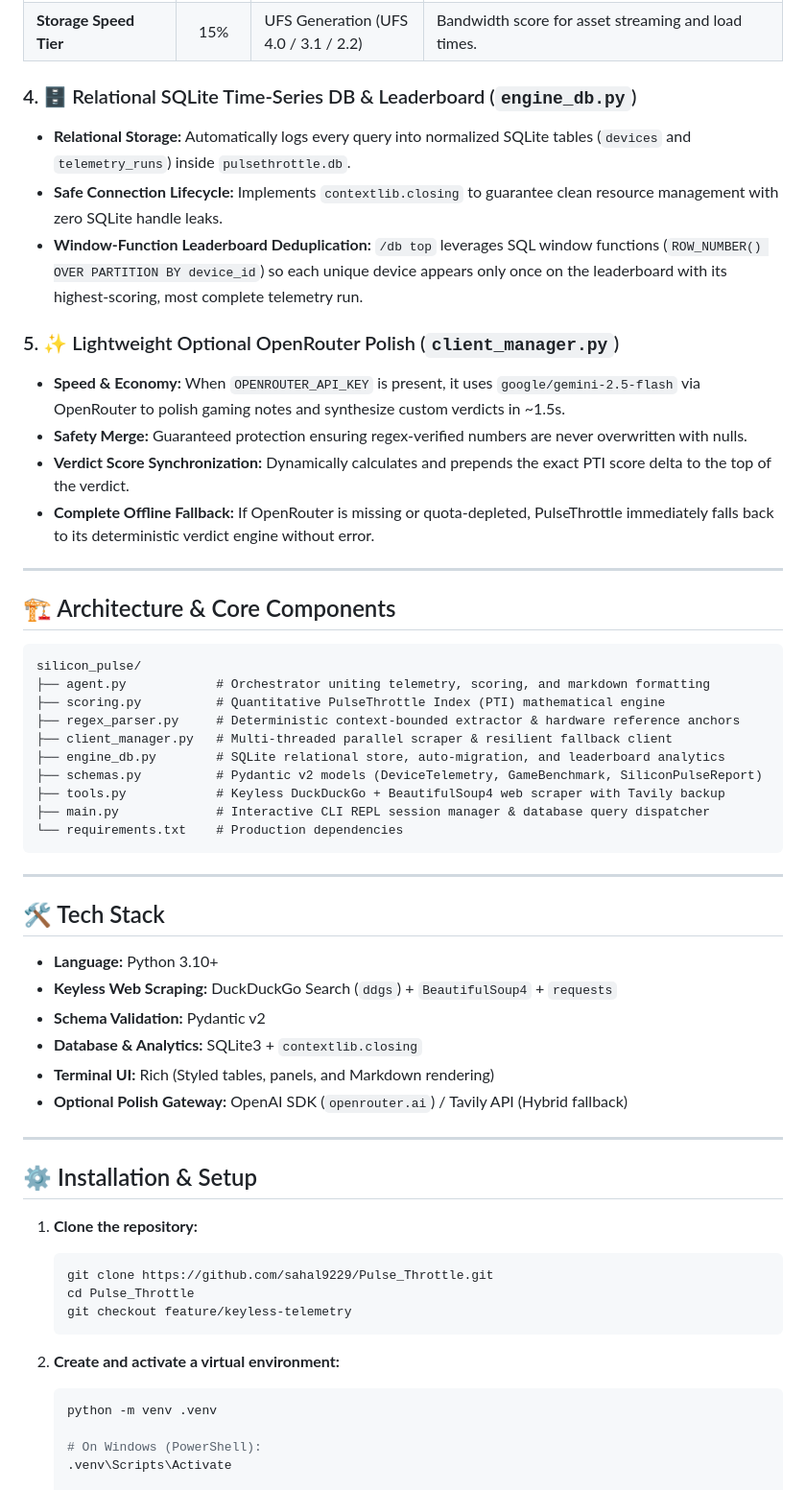
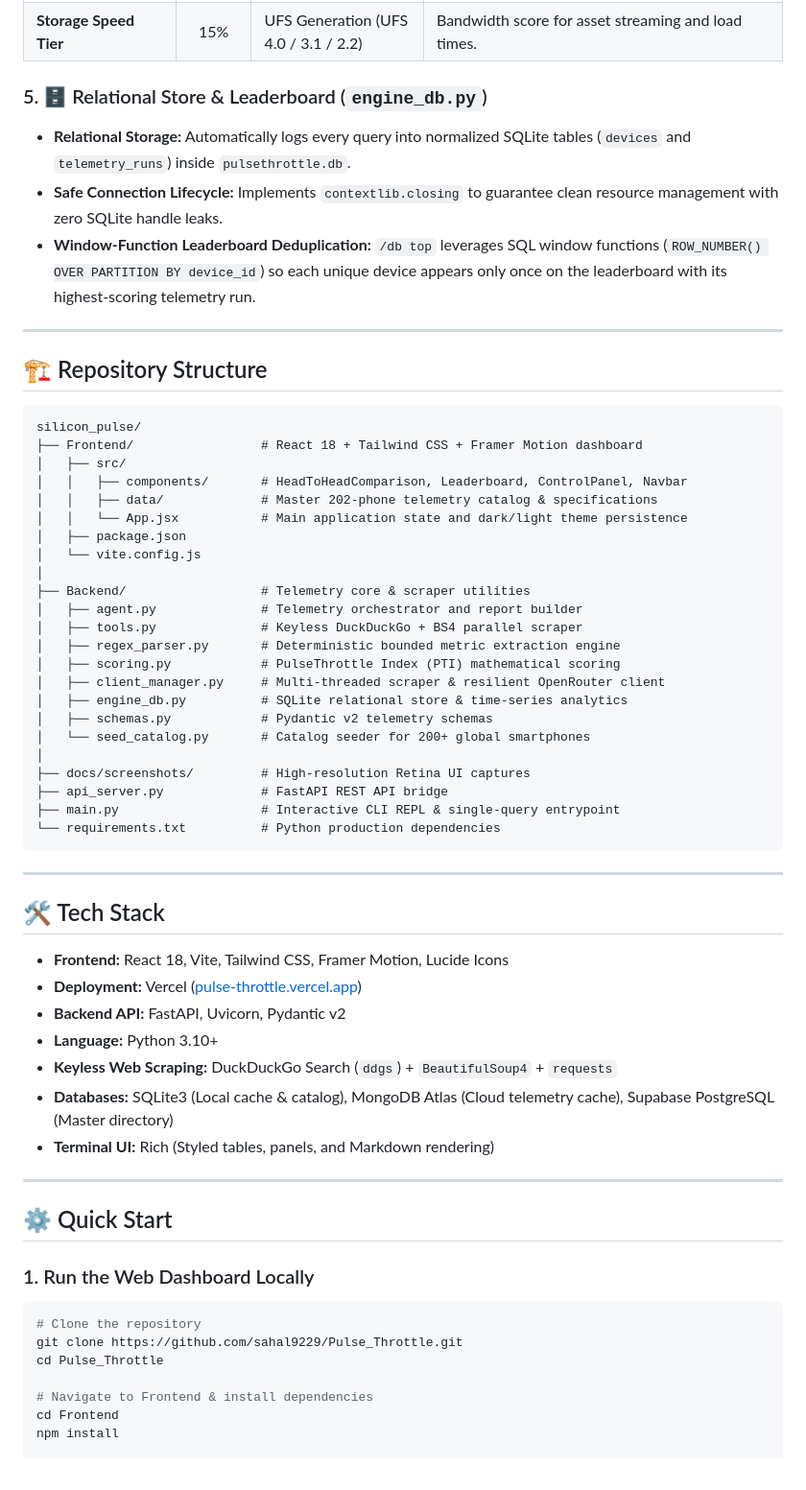
Before and after one commit to sahal9229/Pulse_Throttle, a Markdown page: README.md, the part around one of its changes. Shown at 96% size. GitHub-like rendering.

Commit message:
docs: update README with live Vercel deployment link and high-res UI screenshots

````diff
--- a/README.md
+++ b/README.md
@@ -61,60 +103,65 @@ $$\text{PTI} = 0.30 \times \text{TSS} + 0.30 \times \text{FPE} + 0.25 \times \te
 | **Normalized Compute Score** | 25% | AnTuTu v10 & Geekbench 6 | Evaluates raw synthetic CPU & GPU silicon headroom. |
 | **Storage Speed Tier** | 15% | UFS Generation (UFS 4.0 / 3.1 / 2.2) | Bandwidth score for asset streaming and load times. |
 
-### 4. 🗄️ Relational SQLite Time-Series DB & Leaderboard (`engine_db.py`)
+### 5. 🗄️ Relational Store & Leaderboard (`engine_db.py`)
 * **Relational Storage:** Automatically logs every query into normalized SQLite tables (`devices` and `telemetry_runs`) inside `pulsethrottle.db`.
 * **Safe Connection Lifecycle:** Implements `contextlib.closing` to guarantee clean resource management with zero SQLite handle leaks.
-* **Window-Function Leaderboard Deduplication:** `/db top` leverages SQL window functions (`ROW_NUMBER() OVER PARTITION BY device_id`) so each unique device appears only once on the leaderboard with its highest-scoring, most complete telemetry run.
-
-### 5. ✨ Lightweight Optional OpenRouter Polish (`client_manager.py`)
-* **Speed & Economy:** When `OPENROUTER_API_KEY` is present, it uses `google/gemini-2.5-flash` via OpenRouter to polish gaming notes and synthesize custom verdicts in ~1.5s.
-* **Safety Merge:** Guaranteed protection ensuring regex-verified numbers are never overwritten with nulls.
-* **Verdict Score Synchronization:** Dynamically calculates and prepends the exact PTI score delta to the top of the verdict.
-* **Complete Offline Fallback:** If OpenRouter is missing or quota-depleted, PulseThrottle immediately falls back to its deterministic verdict engine without error.
+* **Window-Function Leaderboard Deduplication:** `/db top` leverages SQL window functions (`ROW_NUMBER() OVER PARTITION BY device_id`) so each unique device appears only once on the leaderboard with its highest-scoring telemetry run.
 
 ---
 
-## 🏗️ Architecture & Core Components
+## 🏗️ Repository Structure
 
 ```
 silicon_pulse/
-├── agent.py            # Orchestrator uniting telemetry, scoring, and markdown formatting
-├── scoring.py          # Quantitative PulseThrottle Index (PTI) mathematical engine
-├── regex_parser.py     # Deterministic context-bounded extractor & hardware reference anchors
-├── client_manager.py   # Multi-threaded parallel scraper & resilient fallback client
-├── engine_db.py        # SQLite relational store, auto-migration, and leaderboard analytics
-├── schemas.py          # Pydantic v2 models (DeviceTelemetry, GameBenchmark, SiliconPulseReport)
-├── tools.py            # Keyless DuckDuckGo + BeautifulSoup4 web scraper with Tavily backup
-├── main.py             # Interactive CLI REPL session manager & database query dispatcher
-└── requirements.txt    # Production dependencies
+├── Frontend/                 # React 18 + Tailwind CSS + Framer Motion dashboard
+│   ├── src/
+│   │   ├── components/       # HeadToHeadComparison, Leaderboard, ControlPanel, Navbar
+│   │   ├── data/             # Master 202-phone telemetry catalog & specifications
+│   │   └── App.jsx           # Main application state and dark/light theme persistence
+│   ├── package.json
+│   └── vite.config.js
+│
+├── Backend/                  # Telemetry core & scraper utilities
+│   ├── agent.py              # Telemetry orchestrator and report builder
+│   ├── tools.py              # Keyless DuckDuckGo + BS4 parallel scraper
+│   ├── regex_parser.py       # Deterministic bounded metric extraction engine
+│   ├── scoring.py            # PulseThrottle Index (PTI) mathematical scoring
+│   ├── client_manager.py     # Multi-threaded scraper & resilient OpenRouter client
+│   ├── engine_db.py          # SQLite relational store & time-series analytics
+│   ├── schemas.py            # Pydantic v2 telemetry schemas
+│   └── seed_catalog.py       # Catalog seeder for 200+ global smartphones
+│
+├── docs/screenshots/         # High-resolution Retina UI captures
+├── api_server.py             # FastAPI REST API bridge
+├── main.py                   # Interactive CLI REPL & single-query entrypoint
+└── requirements.txt          # Python production dependencies
 ```
 
 ---
 
 ## 🛠️ Tech Stack
 
+* **Frontend:** React 18, Vite, Tailwind CSS, Framer Motion, Lucide Icons
+* **Deployment:** Vercel ([pulse-throttle.vercel.app](https://pulse-throttle.vercel.app/))
+* **Backend API:** FastAPI, Uvicorn, Pydantic v2
 * **Language:** Python 3.10+
 * **Keyless Web Scraping:** DuckDuckGo Search (`ddgs`) + `BeautifulSoup4` + `requests`
-* **Schema Validation:** Pydantic v2
-* **Database & Analytics:** SQLite3 + `contextlib.closing`
+* **Databases:** SQLite3 (Local cache & catalog), MongoDB Atlas (Cloud telemetry cache), Supabase PostgreSQL (Master directory)
 * **Terminal UI:** Rich (Styled tables, panels, and Markdown rendering)
-* **Optional Polish Gateway:** OpenAI SDK (`openrouter.ai`) / Tavily API (Hybrid fallback)
 
 ---
 
-## ⚙️ Installation & Setup
+## ⚙️ Quick Start
 
-1. **Clone the repository:**
-   ```bash
-   git clone https://github.com/sahal9229/Pulse_Throttle.git
-   cd Pulse_Throttle
-   git checkout feature/keyless-telemetry
-   ```
+### 1. Run the Web Dashboard Locally
 
-2. **Create and activate a virtual environment:**
-   ```bash
-   python -m venv .venv
+```bash
+# Clone the repository
+git clone https://github.com/sahal9229/Pulse_Throttle.git
+cd Pulse_Throttle
 
-   # On Windows (PowerShell):
-   .venv\Scripts\Activate
+# Navigate to Frontend & install dependencies
+cd Frontend
+npm install
 
````
Also changed, not shown: other parts of README.md (+87 -57 lines), docs/screenshots/dark_mode_preview.png (added), docs/screenshots/dashboard_dark.png (added), docs/screenshots/dashboard_light.png (added), docs/screenshots/hero_preview.png (added), docs/screenshots/leaderboard_dark.png (added), docs/screenshots/telemetry_breakdown_dark.png (added), 1 other file.
